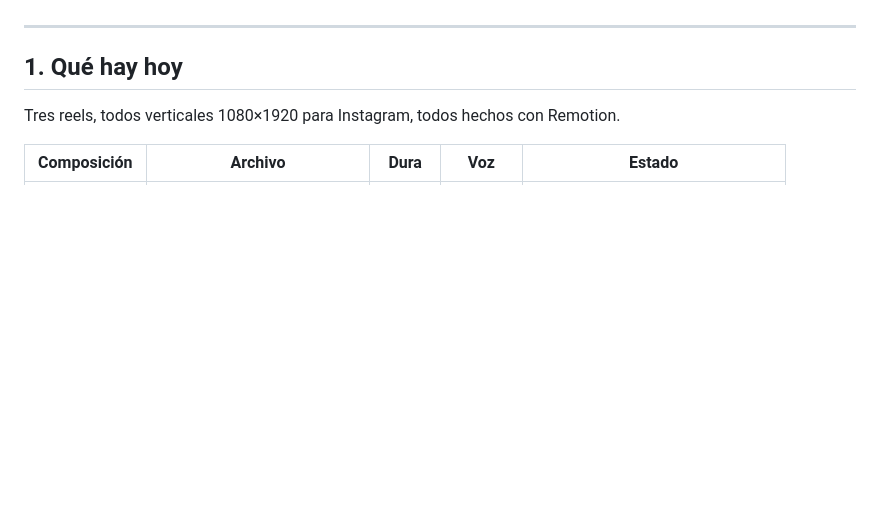
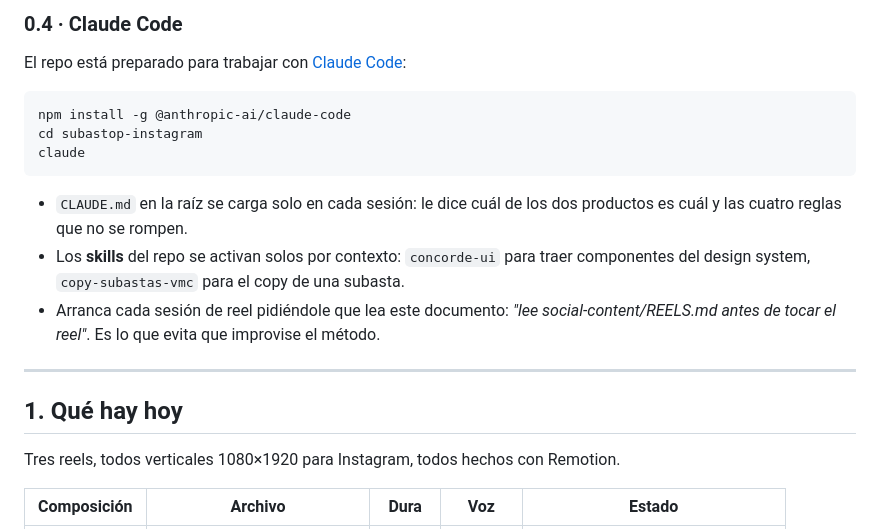
Before and after one commit to ahuacchillo/subastop-instagram, a Markdown page: social-content/REELS.md, the part around one of its changes. GitHub-like rendering; blank space fills up the shorter version.

````diff
--- a/social-content/REELS.md
+++ b/social-content/REELS.md
@@ -7,3 +84,19 @@ antes de tocar nada: qué hay, cómo se hace, por qué se hace así, y qué est
+### 0.4 · Claude Code
+
+El repo está preparado para trabajar con [Claude Code](https://claude.com/claude-code):
+
+```bash
+npm install -g @anthropic-ai/claude-code
+cd subastop-instagram
+claude
+```
+
+- `CLAUDE.md` en la raíz se carga solo en cada sesión: le dice cuál de los dos productos es cuál y
+  las cuatro reglas que no se rompen.
+- Los **skills** del repo se activan solos por contexto: `concorde-ui` para traer componentes del
+  design system, `copy-subastas-vmc` para el copy de una subasta.
+- Arranca cada sesión de reel pidiéndole que lea este documento: *"lee social-content/REELS.md antes
+  de tocar el reel"*. Es lo que evita que improvise el método.
 
 ---
 
````
Also changed, not shown: other parts of social-content/REELS.md (+77 -0 lines), CLAUDE.md (added, +57 -0 lines).
